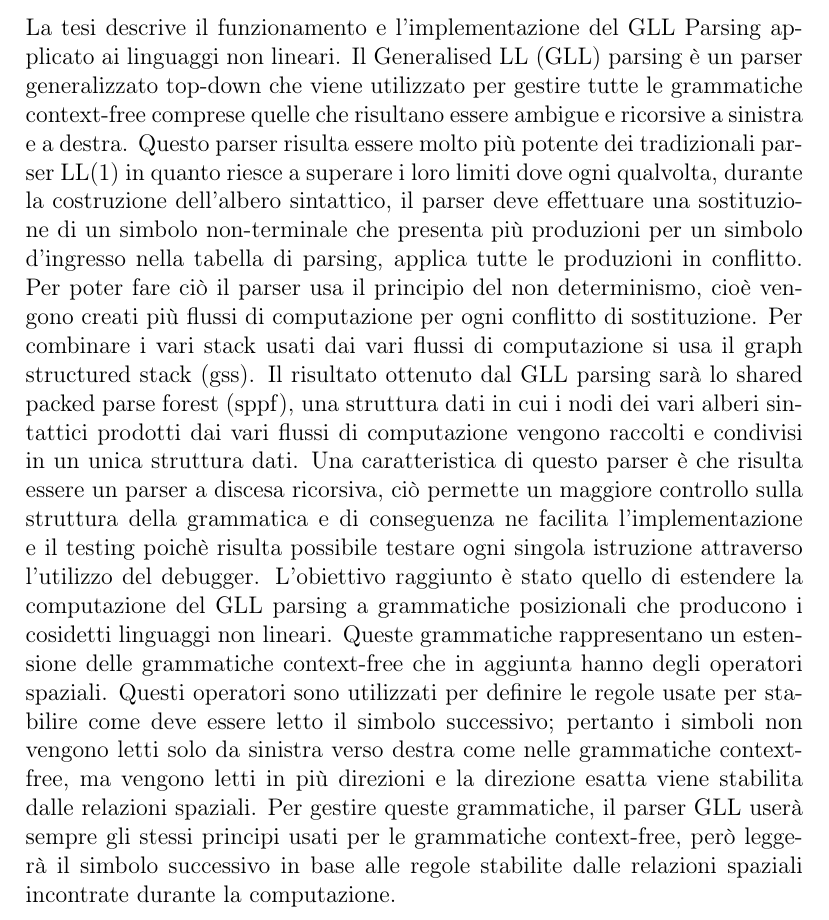
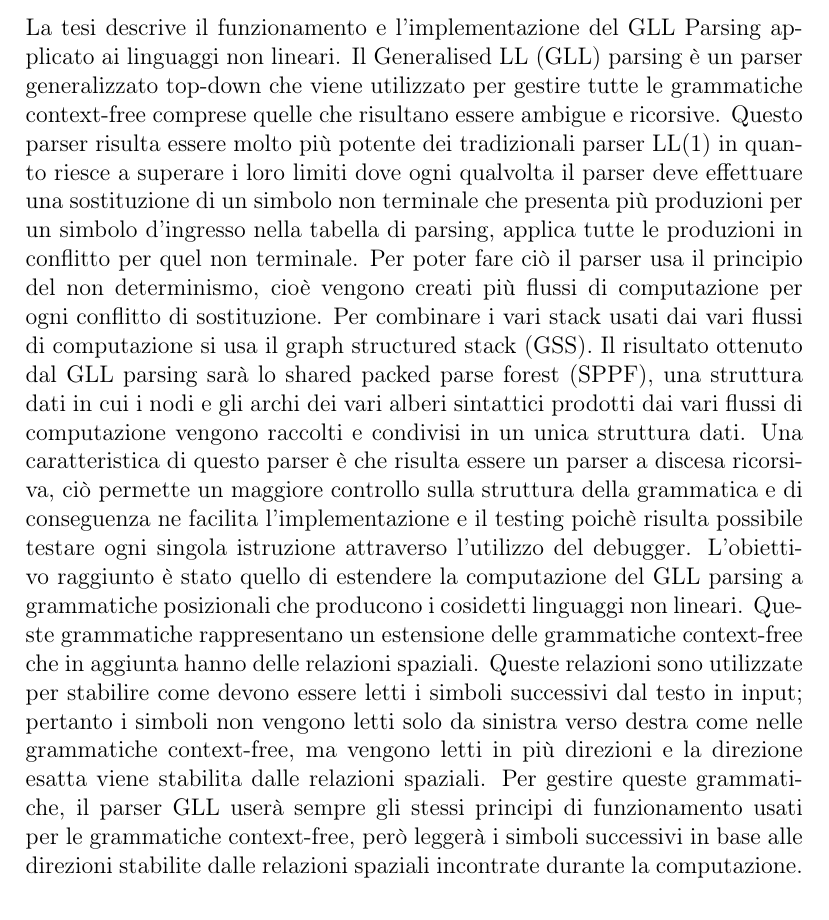
Before and after one commit to Mazzotta-Fabio/Tesi-Laurea-Magistrale, a LaTeX document (abstract.tex): part of the page, cut so that both start at the same text. Compiled offline with pdfLaTeX.

Commit message:
abstract versione finale 1.0

```diff
--- a/abstract.tex
+++ b/abstract.tex
@@ -6,5 +6,5 @@
 	\begin{center}
 		{\huge\bf Abstract}\par
 	\end{center}
-	La tesi descrive il funzionamento e l'implementazione del GLL Parsing applicato ai linguaggi non lineari. Il Generalised LL (GLL) parsing è un parser generalizzato top-down che viene utilizzato per gestire tutte le grammatiche context-free comprese quelle che risultano essere ambigue e ricorsive a sinistra e a destra. Questo parser risulta essere molto più potente dei tradizionali parser LL(1) in quanto riesce a superare i loro limiti dove ogni qualvolta, durante la costruzione dell'albero sintattico, il parser deve effettuare una sostituzione di un simbolo non-terminale che presenta più produzioni per un simbolo d'ingresso nella tabella di parsing, applica tutte le produzioni in conflitto. Per poter fare ciò il parser usa il principio del non determinismo, cioè vengono creati più flussi di computazione per ogni conflitto di sostituzione. Per combinare i vari stack usati dai vari flussi di computazione si usa il graph structured stack (gss). Il risultato ottenuto dal GLL parsing sarà lo shared packed parse forest (sppf), una struttura dati in cui i nodi dei vari alberi sintattici prodotti dai vari flussi di computazione vengono raccolti e condivisi in un unica struttura dati. Una caratteristica di questo parser è che risulta essere un parser a discesa ricorsiva, ciò permette un maggiore controllo sulla struttura della grammatica e di conseguenza ne facilita l'implementazione e il testing poichè risulta possibile testare ogni singola istruzione attraverso l'utilizzo del debugger. L'obiettivo raggiunto è stato quello di estendere la computazione del GLL parsing a grammatiche posizionali che producono i cosidetti linguaggi non lineari. Queste grammatiche rappresentano un estensione delle grammatiche context-free che in aggiunta hanno degli operatori spaziali. Questi operatori sono utilizzati per definire le regole usate per stabilire come deve essere letto il simbolo successivo; pertanto i simboli non vengono letti solo da sinistra verso destra come nelle grammatiche context-free, ma vengono letti in più direzioni e la direzione esatta viene stabilita dalle relazioni spaziali. Per gestire queste grammatiche, il parser GLL userà sempre gli stessi principi usati per le grammatiche context-free, però leggerà il simbolo successivo in base alle regole stabilite dalle relazioni spaziali incontrate durante la computazione.
+	La tesi descrive il funzionamento e l'implementazione del GLL Parsing applicato ai linguaggi non lineari. Il Generalised LL (GLL) parsing è un parser generalizzato top-down che viene utilizzato per gestire tutte le grammatiche context-free comprese quelle che risultano essere ambigue e ricorsive. Questo parser risulta essere molto più potente dei tradizionali parser LL(1) in quanto riesce a superare i loro limiti dove ogni qualvolta il parser deve effettuare una sostituzione di un simbolo non terminale che presenta più produzioni per un simbolo d'ingresso nella tabella di parsing, applica tutte le produzioni in conflitto per quel non terminale. Per poter fare ciò il parser usa il principio del non determinismo, cioè vengono creati più flussi di computazione per ogni conflitto di sostituzione. Per combinare i vari stack usati dai vari flussi di computazione si usa il graph structured stack (GSS). Il risultato ottenuto dal GLL parsing sarà lo shared packed parse forest (SPPF), una struttura dati in cui i nodi e gli archi dei vari alberi sintattici prodotti dai vari flussi di computazione vengono raccolti e condivisi in un unica struttura dati. Una caratteristica di questo parser è che risulta essere un parser a discesa ricorsiva, ciò permette un maggiore controllo sulla struttura della grammatica e di conseguenza ne facilita l'implementazione e il testing poichè risulta possibile testare ogni singola istruzione attraverso l'utilizzo del debugger. L'obiettivo raggiunto è stato quello di estendere la computazione del GLL parsing a grammatiche posizionali che producono i cosidetti linguaggi non lineari. Queste grammatiche rappresentano un estensione delle grammatiche context-free che in aggiunta hanno delle relazioni spaziali. Queste relazioni sono utilizzate per stabilire come devono essere letti i simboli successivi dal testo in input; pertanto i simboli non vengono letti solo da sinistra verso destra come nelle grammatiche context-free, ma vengono letti in più direzioni e la direzione esatta viene stabilita dalle relazioni spaziali. Per gestire queste grammatiche, il parser GLL userà sempre gli stessi principi di funzionamento usati per le grammatiche context-free, però leggerà i simboli successivi in base alle direzioni stabilite dalle relazioni spaziali incontrate durante la computazione.
 \end{document}
```
Also changed, not shown: abstract.pdf, 2 other files.
